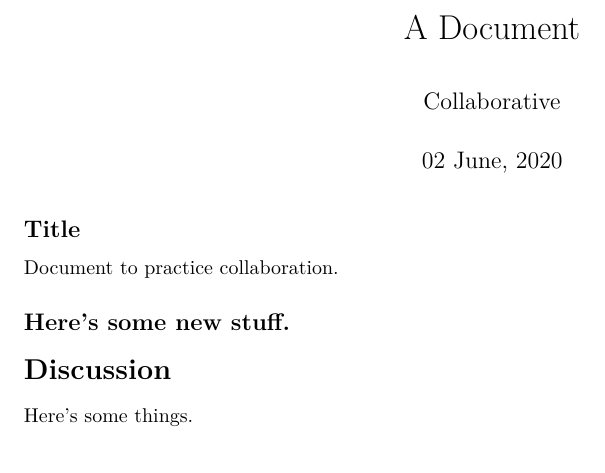
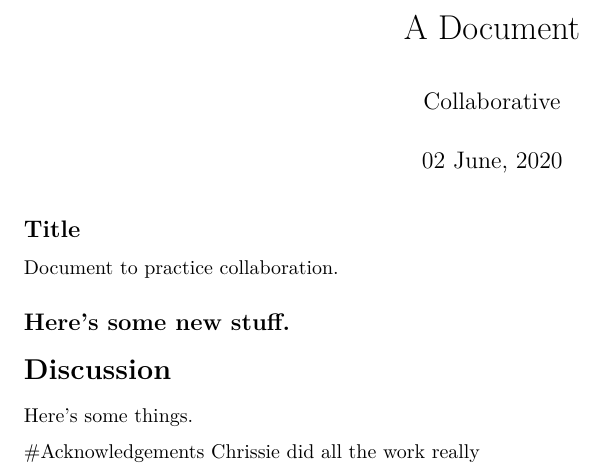
Before and after one commit to CostaTheo/practice_collab, an R Markdown document (docs/best_paper_ever.Rmd): part of the page, cut so that both start at the same text. Rendered offline with R 4.5, knitr and Pandoc, then LaTeX, with nearby package versions.

Commit message:
added acknowledgements

```diff
--- a/docs/best_paper_ever.Rmd
+++ b/docs/best_paper_ever.Rmd
@@ -20,3 +20,7 @@ Document to practice collaboration.
 # Discussion
 
 Here's some things.
+
+
+#Acknowledgements
+ Chrissie did all the work really
```
